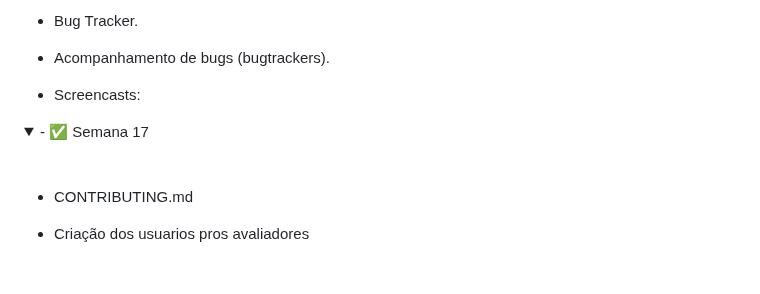
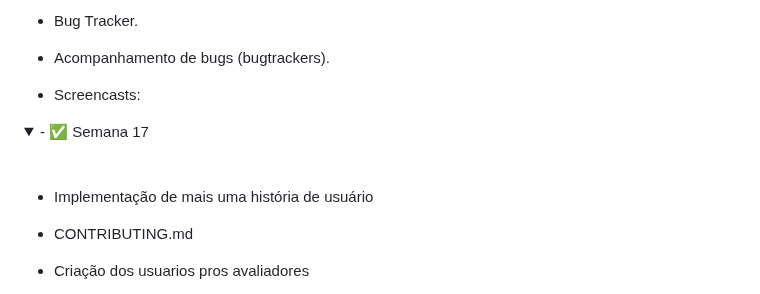
Before and after one commit to Natas081/Projetos-2, a Markdown page: README.md, the part around the change. Rendered like a GitHub page; folded sections open; blank space fills up the shorter version.

Commit message:
Update README with new user story implementation
Added a user story implementation to the README.

```diff
--- a/README.md
+++ b/README.md
@@ -153,6 +153,8 @@ Repositório para o projeto.
 
    <details>   <summary>- ✅ Semana 17 </summary>
 
+   * Implementação de mais uma história de usuário
+
    * CONTRIBUTING.md
 
    * Criação dos usuarios pros avaliadores
```
